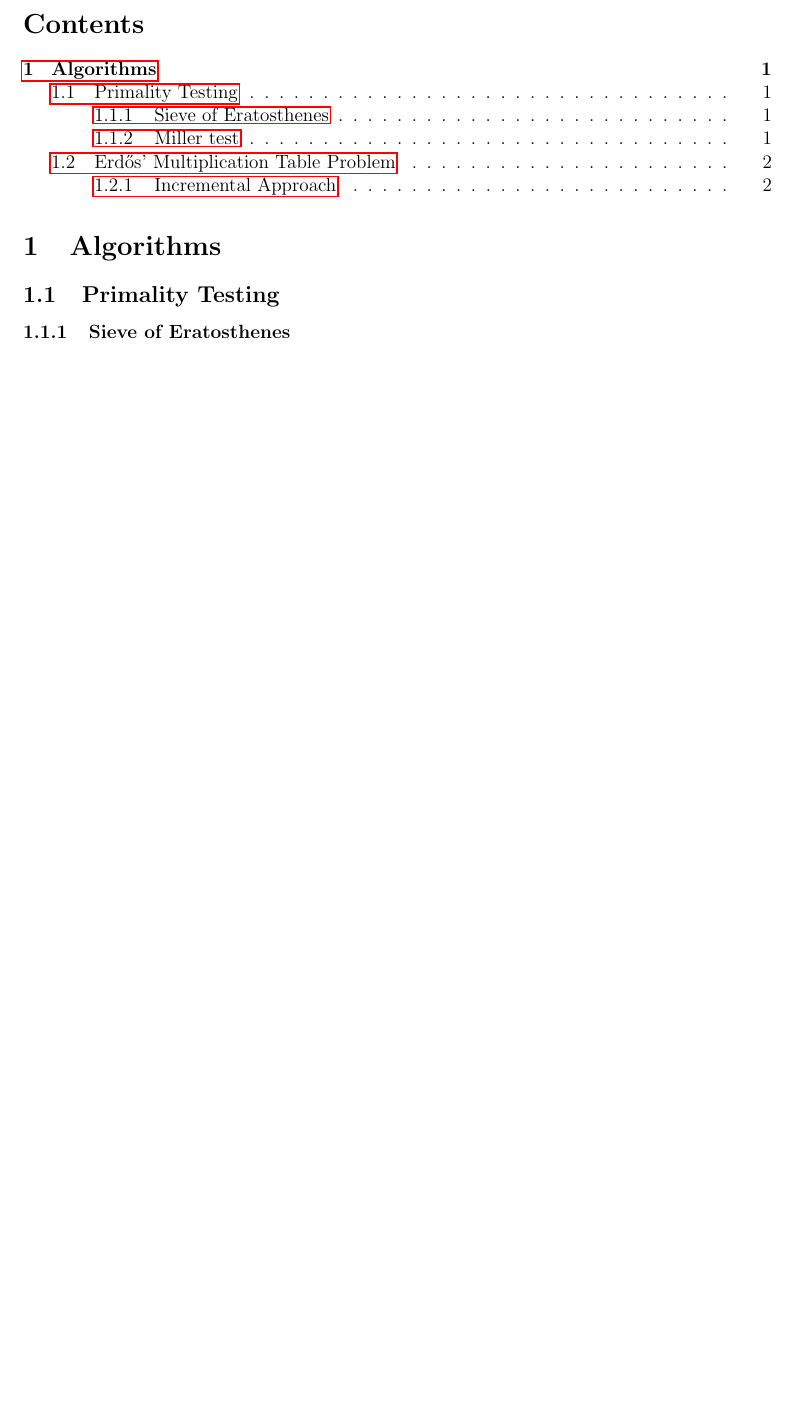
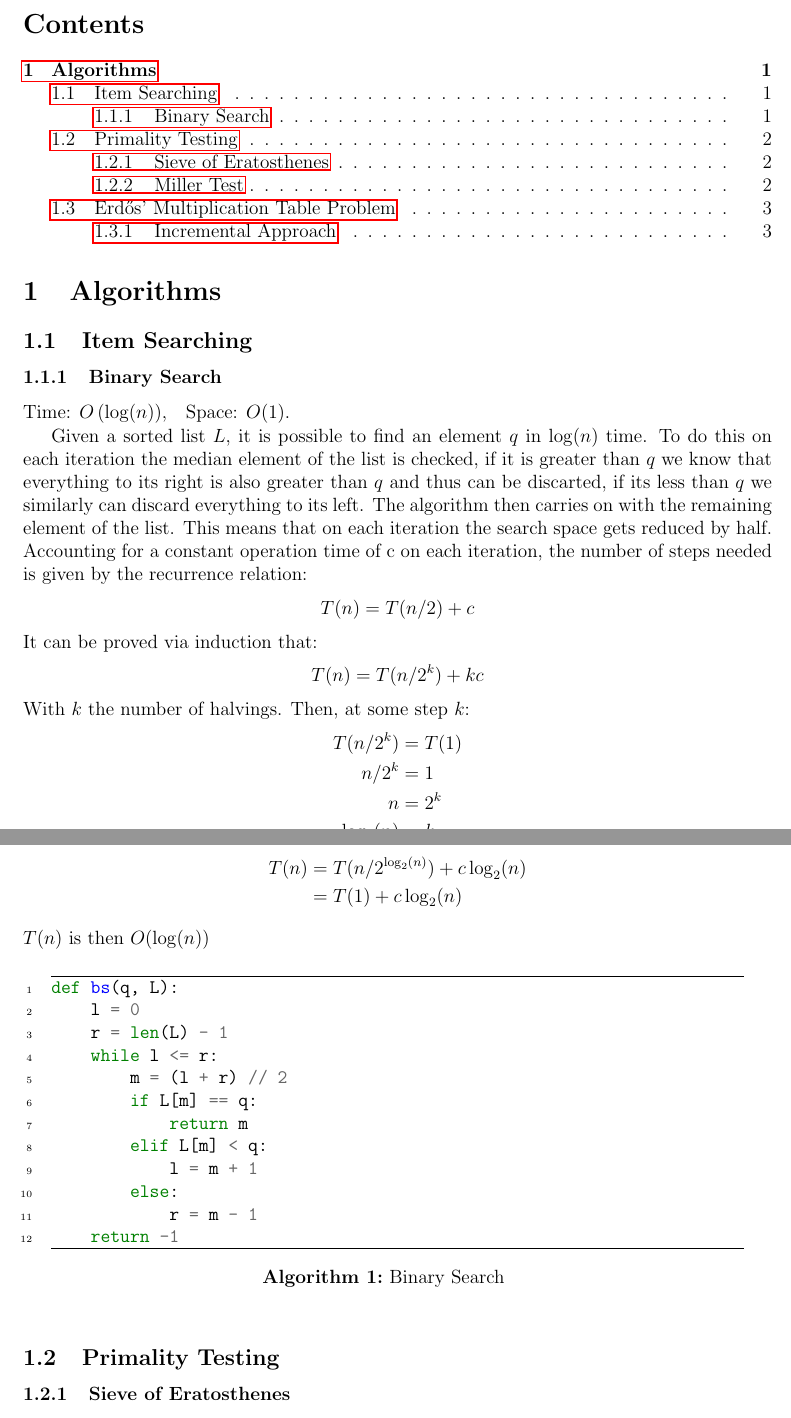
Before and after one commit to aortega0703/CP-Manual, a LaTeX document (main.tex, which reads tex/algorithms/binary_search.tex): part of page 1 of 4 before the commit and two parts of pages 1 and 2 of 5 after it, the two joined at a grey line, cut so that both start at the same text, the shorter picture padded with empty space. Compiled offline with pdfLaTeX.

Commit message:
Added Binary Search tex

```diff
--- a/main.tex
+++ b/main.tex
@@ -30,6 +30,10 @@
 \tableofcontents
 
 \section{Algorithms}
+\subsection{Item Searching}
+    \subsubsection{Binary Search}
+        \input{tex/algorithms/binary_search.tex}
+
 \subsection{Primality Testing}
     \subsubsection{Sieve of Eratosthenes}
         \input{tex/algorithms/sieve_eratosthenes.tex}
--- /dev/null
+++ b/tex/algorithms/binary_search.tex
@@ -0,0 +1,34 @@
+Time: $O\(\log(n)\)$,\quad Space: $O(1)$.
+
+Given a sorted list $L$, it is possible to find an element $q$ in $\logarithm(n)$ time.
+To do this on each iteration the median element of the list is checked, if it is greater
+than $q$ we know that everything to its right is also greater than $q$ and thus can be
+discarted, if its less than $q$ we similarly can discard everything to its left. The
+algorithm then carries on with the remaining element of the list. This means that
+on each iteration the search space gets reduced by half. Accounting for a constant
+operation time of c on each iteration, the number of steps needed is given by the recurrence
+relation:
+\begin{equation*}
+    T(n) = T(n/2) + c
+\end{equation*}
+It can be proved via induction that:
+\begin{equation*}
+    T(n) = T(n/2^k) + kc
+\end{equation*}
+With $k$ the number of halvings. Then, at some step $k$:
+\begin{align*}
+    T(n/2^k) &= T(1)\\
+    n/2^k &= 1\\
+    n &= 2^k\\
+    \logarithm_2(n) &= k
+\end{align*}
+Replacing on the original expression:
+\begin{align*}
+    T(n) &= T(n/2^{\logarithm_2(n)}) + c\logarithm_2(n)\\
+    &= T(1) + c\logarithm_2(n)
+\end{align*}
+$T(n)$ is then $O(\logarithm(n))$
+\begin{algorithm}[ht]
+    \inputminted[linenos, frame=lines]{python}{./code/algorithms/binary_search.py}
+    \caption{Binary Search}
+\end{algorithm}
```
Also changed, not shown: code/algorithms/binary_search.py (+5 -5 lines), main.tex (2 more changed lines).
